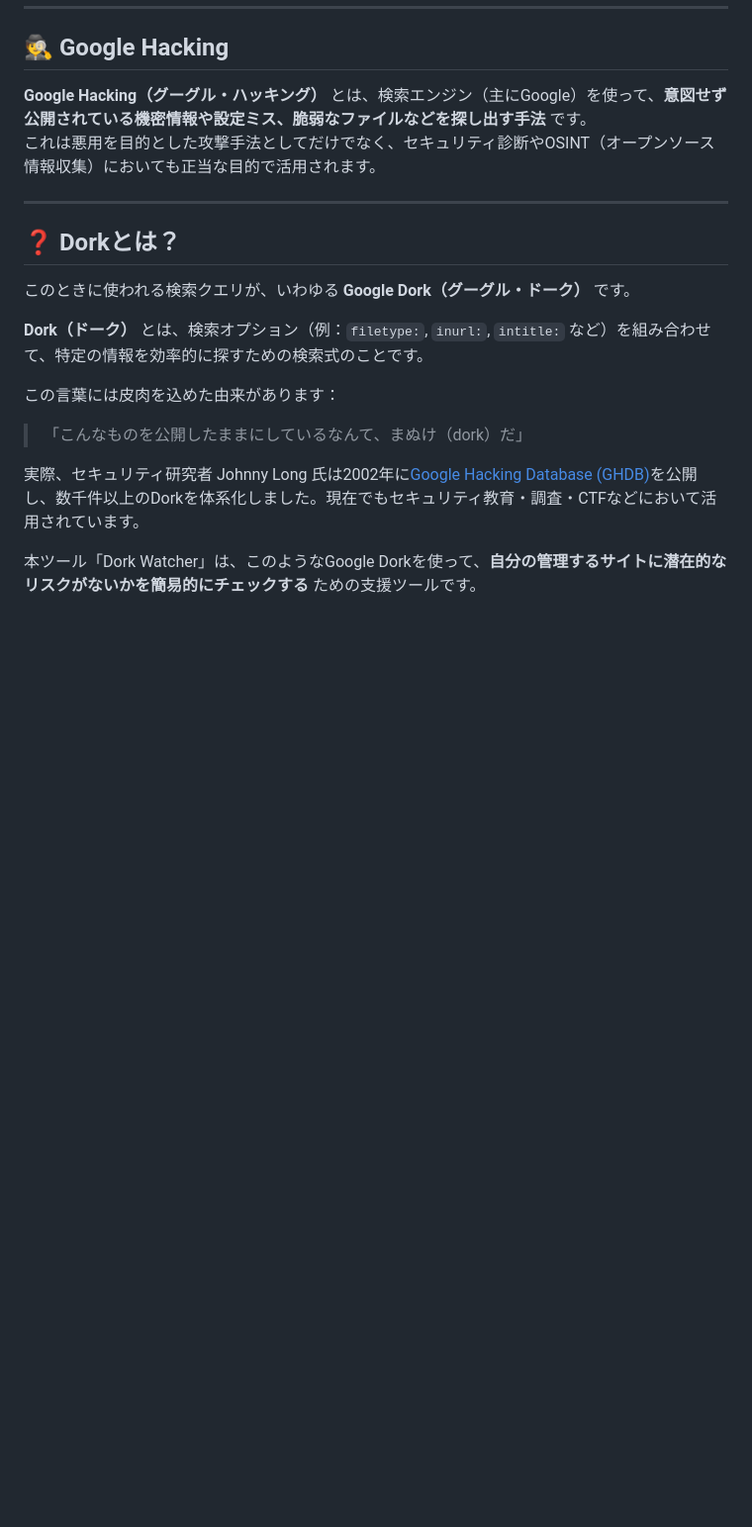
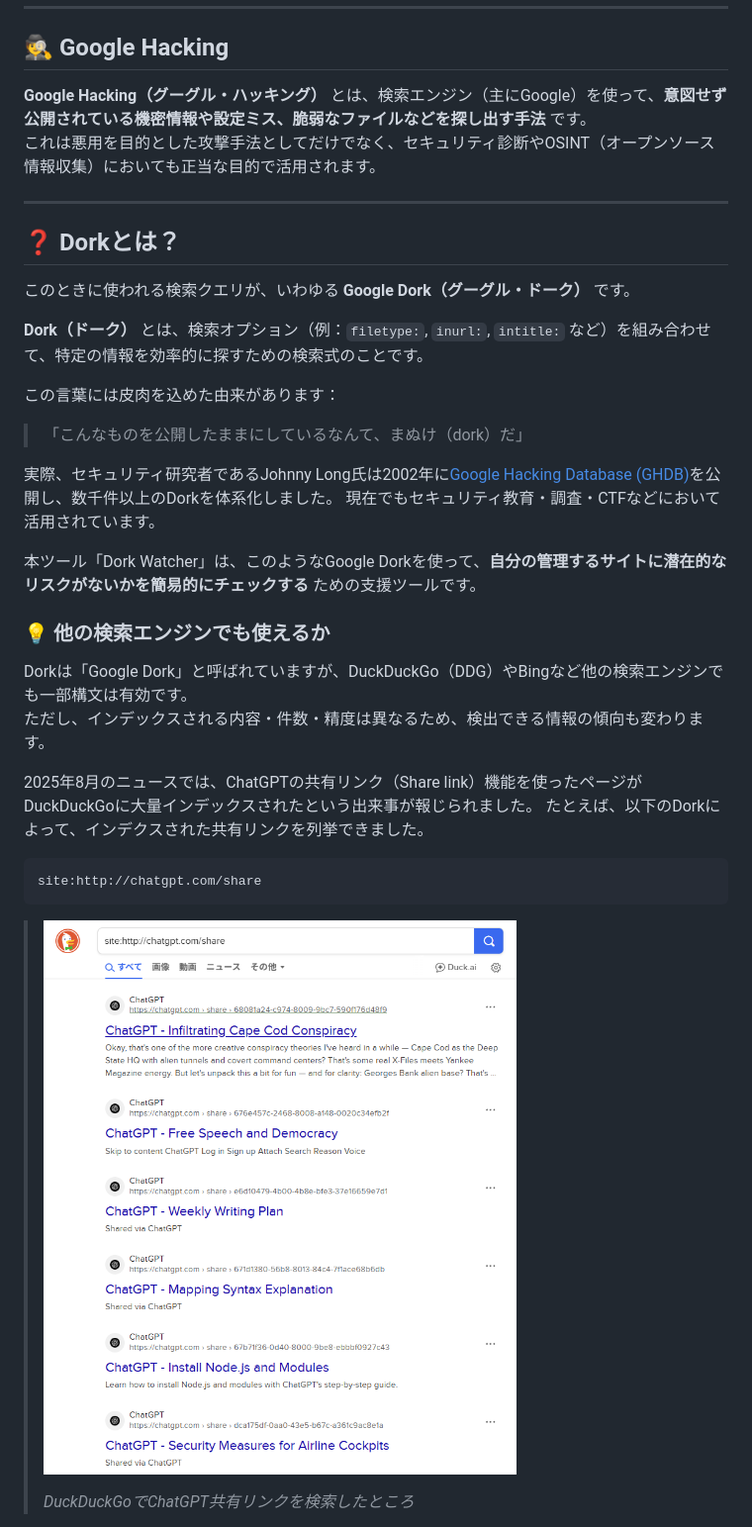
Before and after one commit to ipusiron/dork-watcher, a Markdown page: README.md, the part around the change printed below. Shown: that part at 99% size. Drawn GitHub-style; pictures changed too: assets/ddg_chatgpt_share.png (added); blank space fills up the shorter version.

Commit message:
DDGでのChatGPT共有リンクについて言及した

````diff
--- a/README.md
+++ b/README.md
@@ -37,7 +41,24 @@
 
 > 「こんなものを公開したままにしているなんて、まぬけ（dork）だ」
 
-実際、セキュリティ研究者 Johnny Long 氏は2002年に[Google Hacking Database (GHDB)](https://www.exploit-db.com/google-hacking-database)を公開し、数千件以上のDorkを体系化しました。現在でもセキュリティ教育・調査・CTFなどにおいて活用されています。
+実際、セキュリティ研究者であるJohnny Long氏は2002年に[Google Hacking Database (GHDB)](https://www.exploit-db.com/google-hacking-database)を公開し、数千件以上のDorkを体系化しました。
+現在でもセキュリティ教育・調査・CTFなどにおいて活用されています。
 
 本ツール「Dork Watcher」は、このようなGoogle Dorkを使って、**自分の管理するサイトに潜在的なリスクがないかを簡易的にチェックする** ための支援ツールです。
 
+### 💡 他の検索エンジンでも使えるか
+
+Dorkは「Google Dork」と呼ばれていますが、DuckDuckGo（DDG）やBingなど他の検索エンジンでも一部構文は有効です。
+ただし、インデックスされる内容・件数・精度は異なるため、検出できる情報の傾向も変わります。
+
+2025年8月のニュースでは、ChatGPTの共有リンク（Share link）機能を使ったページがDuckDuckGoに大量インデックスされたという出来事が報じられました。
+たとえば、以下のDorkによって、インデクスされた共有リンクを列挙できました。
+
+```
+site:http://chatgpt.com/share
+```
+
+> ![DuckDuckGoでChatGPT共有リンクを検索したところ](assets/ddg_chatgpt_share.png)
+>
+> *DuckDuckGoでChatGPT共有リンクを検索したところ*
+
````
Also changed, not shown: other parts of README.md (+18 -0 lines).
